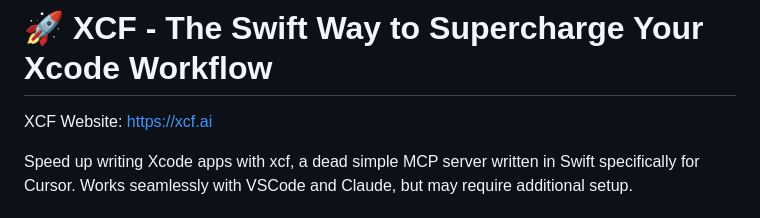
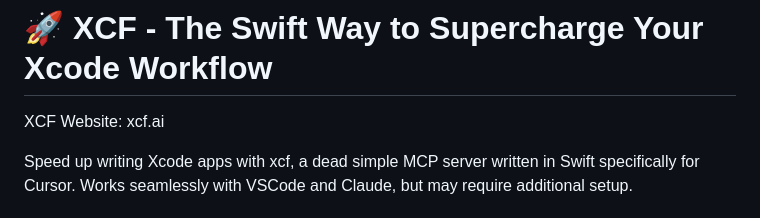
Before and after one commit to CodeFreezeAI/xcf, a Markdown page: README.md, the part around the change. Rendered like a GitHub page.

```diff
--- a/README.md
+++ b/README.md
@@ -1,6 +1,6 @@
 # 🚀 XCF - The Swift Way to Supercharge Your Xcode Workflow
 
-XCF Website: https://xcf.ai
+XCF Website: xcf.ai
 
 Speed up writing Xcode apps with xcf, a dead simple MCP server written in Swift specifically for Cursor. Works seamlessly with VSCode and Claude, but may require additional setup.
 
```
